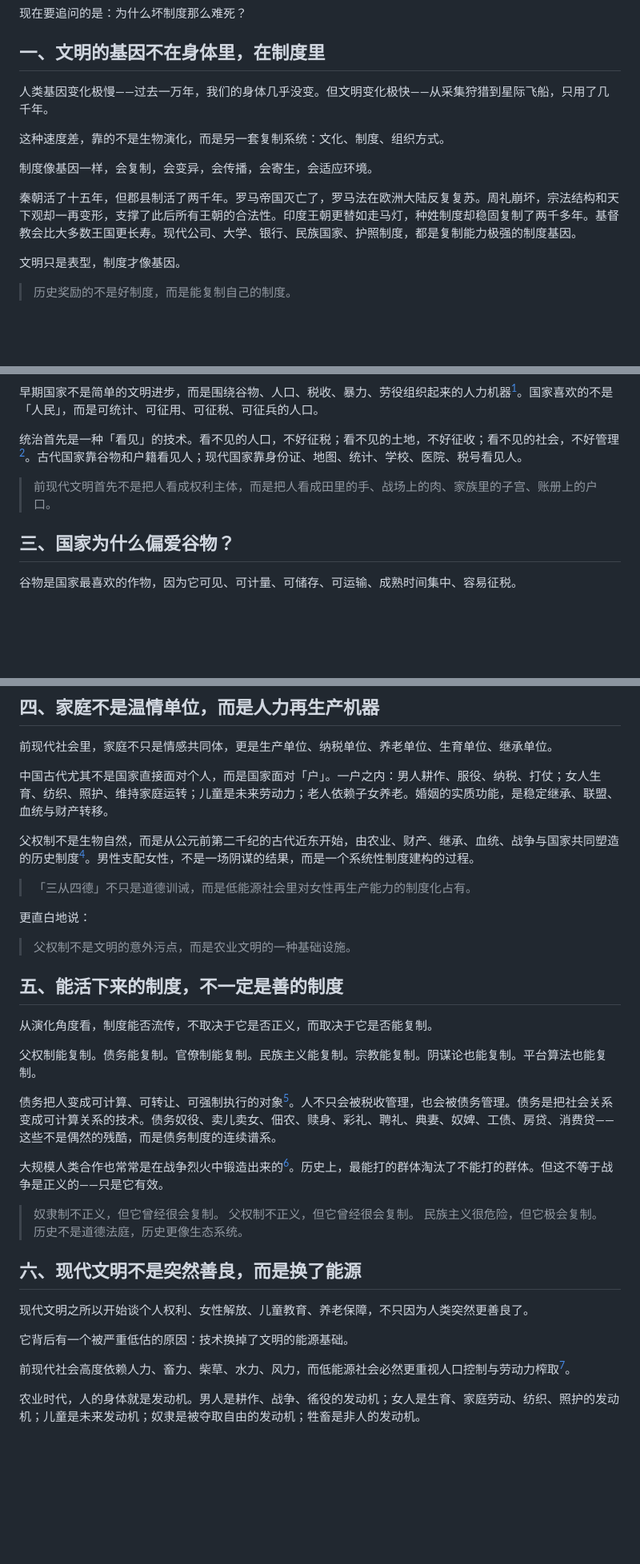
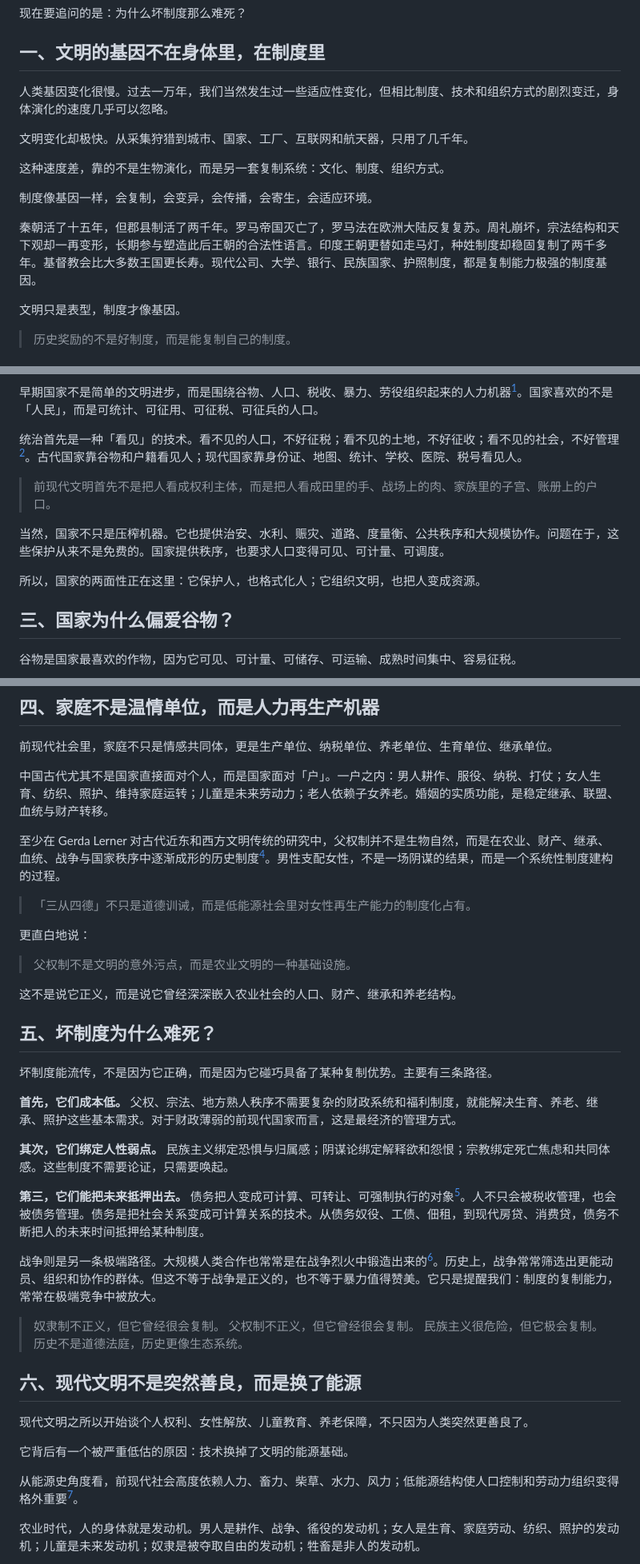
Before and after one commit to picasso250/my-blog, a Markdown page: posts/civilization-genes.md, 3 parts joined by grey strips. Shown at 80% size. GitHub-like rendering; blank space fills up the shorter version.

Commit message:
学术降噪 + 论证加固 + 第五章重构
1. 人类基因段落：加'适应性变化'缓冲，'星际飞船'改为'航天器'
2. '所有王朝合法性'改为'长期参与塑造合法性语言'
3. 第二章末加国家双面性段落（保护人也格式化人）
4. Lerner 父权制论断加'至少在……研究中'限定
5. '父权制是基础设施'后补非正义性说明
6. 第五章重组为三条路径（成本低/人性弱点/抵押未来）
7. 战争句从'最能打淘汰不能打'改为'筛选出更能协作的群体'
8. 能源句从'必然'改为'使……变得格外重要'
9. AI 节补制度追问（收入、尊严、政治代表性）
10. 脚注对无公认译名者加注'中文暂译'

```diff
--- a/posts/civilization-genes.md
+++ b/posts/civilization-genes.md
@@ -21,13 +21,15 @@ emoji: 🧬
 
 ## 一、文明的基因不在身体里，在制度里
 
-人类基因变化极慢——过去一万年，我们的身体几乎没变。但文明变化极快——从采集狩猎到星际飞船，只用了几千年。
+人类基因变化很慢。过去一万年，我们当然发生过一些适应性变化，但相比制度、技术和组织方式的剧烈变迁，身体演化的速度几乎可以忽略。
+
+文明变化却极快。从采集狩猎到城市、国家、工厂、互联网和航天器，只用了几千年。
 
 这种速度差，靠的不是生物演化，而是另一套复制系统：文化、制度、组织方式。
 
 制度像基因一样，会复制，会变异，会传播，会寄生，会适应环境。
 
-秦朝活了十五年，但郡县制活了两千年。罗马帝国灭亡了，罗马法在欧洲大陆反复复苏。周礼崩坏，宗法结构和天下观却一再变形，支撑了此后所有王朝的合法性。印度王朝更替如走马灯，种姓制度却稳固复制了两千多年。基督教会比大多数王国更长寿。现代公司、大学、银行、民族国家、护照制度，都是复制能力极强的制度基因。
+秦朝活了十五年，但郡县制活了两千年。罗马帝国灭亡了，罗马法在欧洲大陆反复复苏。周礼崩坏，宗法结构和天下观却一再变形，长期参与塑造此后王朝的合法性语言。印度王朝更替如走马灯，种姓制度却稳固复制了两千多年。基督教会比大多数王国更长寿。现代公司、大学、银行、民族国家、护照制度，都是复制能力极强的制度基因。
 
 文明只是表型，制度才像基因。
 
@@ -47,6 +49,10 @@ emoji: 🧬
 
 > 前现代文明首先不是把人看成权利主体，而是把人看成田里的手、战场上的肉、家族里的子宫、账册上的户口。
 
+当然，国家不只是压榨机器。它也提供治安、水利、赈灾、道路、度量衡、公共秩序和大规模协作。问题在于，这些保护从来不是免费的。国家提供秩序，也要求人口变得可见、可计量、可调度。
+
+所以，国家的两面性正在这里：它保护人，也格式化人；它组织文明，也把人变成资源。
+
 ## 三、国家为什么偏爱谷物？
 
 谷物是国家最喜欢的作物，因为它可见、可计量、可储存、可运输、成熟时间集中、容易征税。
@@ -65,7 +71,7 @@ emoji: 🧬
 
 中国古代尤其不是国家直接面对个人，而是国家面对「户」。一户之内：男人耕作、服役、纳税、打仗；女人生育、纺织、照护、维持家庭运转；儿童是未来劳动力；老人依赖子女养老。婚姻的实质功能，是稳定继承、联盟、血统与财产转移。
 
-父权制不是生物自然，而是从公元前第二千纪的古代近东开始，由农业、财产、继承、血统、战争与国家共同塑造的历史制度[^3]。男性支配女性，不是一场阴谋的结果，而是一个系统性制度建构的过程。
+至少在 Gerda Lerner 对古代近东和西方文明传统的研究中，父权制并不是生物自然，而是在农业、财产、继承、血统、战争与国家秩序中逐渐成形的历史制度[^3]。男性支配女性，不是一场阴谋的结果，而是一个系统性制度建构的过程。
 
 > 「三从四德」不只是道德训诫，而是低能源社会里对女性再生产能力的制度化占有。
 
@@ -73,15 +79,22 @@ emoji: 🧬
 
 > 父权制不是文明的意外污点，而是农业文明的一种基础设施。
 
-## 五、能活下来的制度，不一定是善的制度
+这不是说它正义，而是说它曾经深深嵌入农业社会的人口、财产、继承和养老结构。
 
-从演化角度看，制度能否流传，不取决于它是否正义，而取决于它是否能复制。
+## 五、坏制度为什么难死？
 
-父权制能复制。债务能复制。官僚制能复制。民族主义能复制。宗教能复制。阴谋论也能复制。平台算法也能复制。
+坏制度能流传，不是因为它正确，而是因为它碰巧具备了某种复制优势。主要有三条路径。
 
-债务把人变成可计算、可转让、可强制执行的对象[^4]。人不只会被税收管理，也会被债务管理。债务是把社会关系变成可计算关系的技术。债务奴役、卖儿卖女、佃农、赎身、彩礼、聘礼、典妻、奴婢、工债、房贷、消费贷——这些不是偶然的残酷，而是债务制度的连续谱系。
+**首先，它们成本低。**
+父权、宗法、地方熟人秩序不需要复杂的财政系统和福利制度，就能解决生育、养老、继承、照护这些基本需求。对于财政薄弱的前现代国家而言，这是最经济的管理方式。
 
-大规模人类合作也常常是在战争烈火中锻造出来的[^5]。历史上，最能打的群体淘汰了不能打的群体。但这不等于战争是正义的——只是它有效。
+**其次，它们绑定人性弱点。**
+民族主义绑定恐惧与归属感；阴谋论绑定解释欲和怨恨；宗教绑定死亡焦虑和共同体感。这些制度不需要论证，只需要唤起。
+
+**第三，它们能把未来抵押出去。**
+债务把人变成可计算、可转让、可强制执行的对象[^4]。人不只会被税收管理，也会被债务管理。债务是把社会关系变成可计算关系的技术。从债务奴役、工债、佃租，到现代房贷、消费贷，债务不断把人的未来时间抵押给某种制度。
+
+战争则是另一条极端路径。大规模人类合作也常常是在战争烈火中锻造出来的[^5]。历史上，战争常常筛选出更能动员、组织和协作的群体。但这不等于战争是正义的，也不等于暴力值得赞美。它只是提醒我们：制度的复制能力，常常在极端竞争中被放大。
 
 > 奴隶制不正义，但它曾经很会复制。
 > 父权制不正义，但它曾经很会复制。
@@ -94,7 +107,7 @@ emoji: 🧬
 
 它背后有一个被严重低估的原因：技术换掉了文明的能源基础。
 
-前现代社会高度依赖人力、畜力、柴草、水力、风力，而低能源社会必然更重视人口控制与劳动力榨取[^6]。
+从能源史角度看，前现代社会高度依赖人力、畜力、柴草、水力、风力；低能源结构使人口控制和劳动力组织变得格外重要[^6]。
 
 农业时代，人的身体就是发动机。男人是耕作、战争、徭役的发动机；女人是生育、家庭劳动、纺织、照护的发动机；儿童是未来发动机；奴隶是被夺取自由的发动机；牲畜是非人的发动机。
 
```
Also changed, not shown: other parts of posts/civilization-genes.md (+6 -6 lines).
